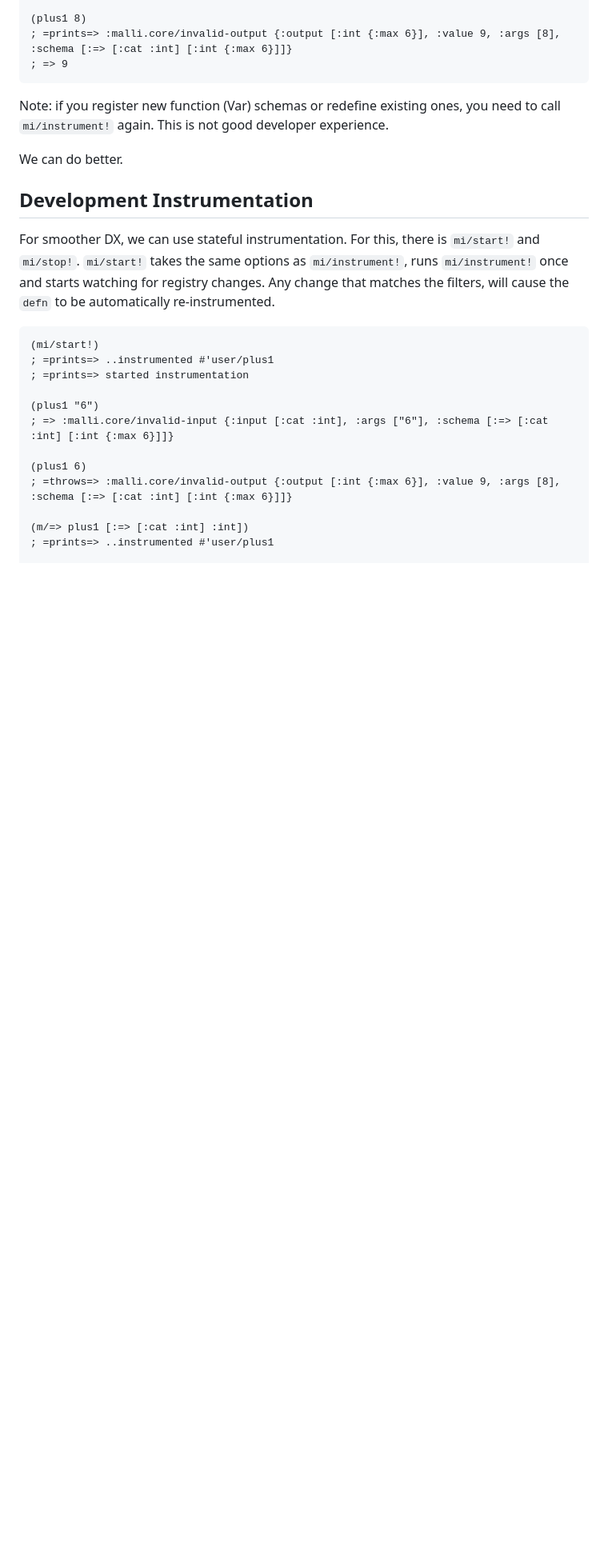
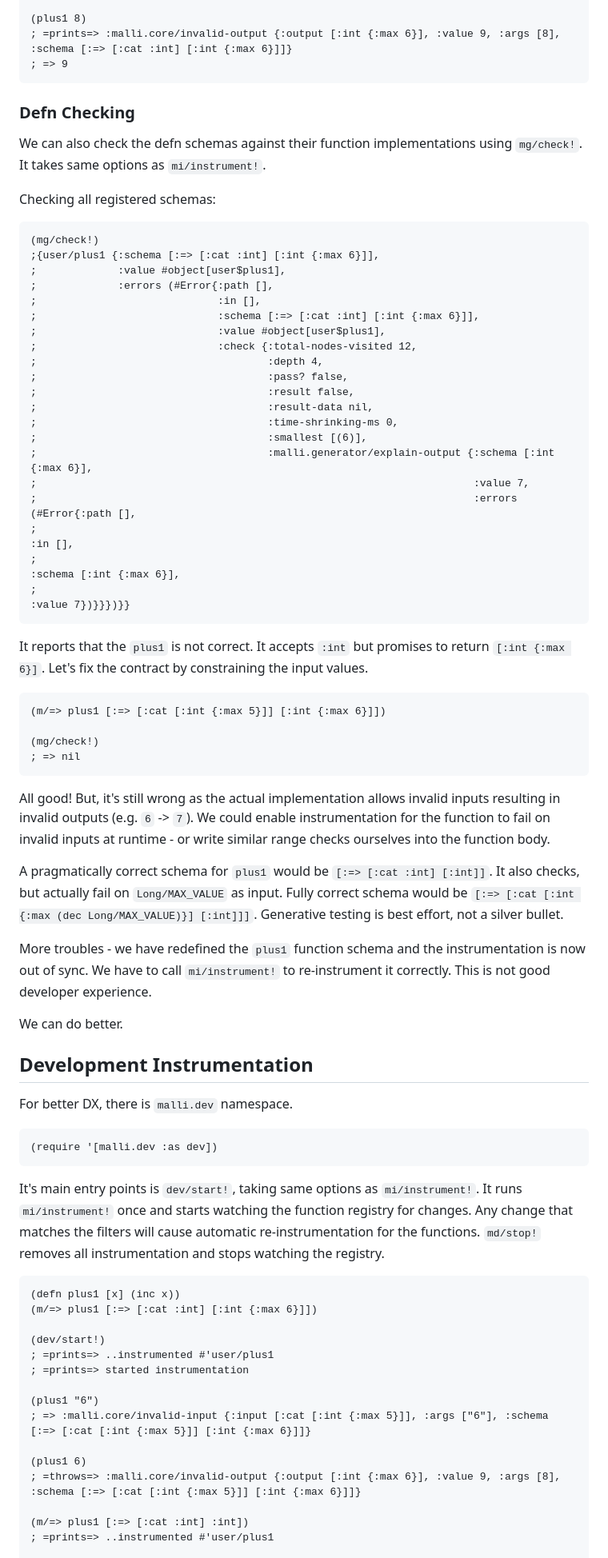
Before and after one commit to metosin/malli, a Markdown page: docs/function-schemas.md, the part around the change printed below. Shown: that part at 80% size. Drawn GitHub-style; blank space fills up the shorter version.

Commit message:
malli.dev, mg/check & mg/check!

````diff
--- a/docs/function-schemas.md
+++ b/docs/function-schemas.md
@@ -389,24 +390,75 @@ Instrumentation can be configured with the same options as `m/-instrument` and w
 ; => 9
 ```
 
-Note: if you register new function (Var) schemas or redefine existing ones, you need to call `mi/instrument!` again. This is not good developer experience.
+### Defn Checking
+
+We can also check the defn schemas against their function implementations using `mg/check!`. It takes same options as `mi/instrument!`.
+
+Checking all registered schemas:
+
+```clj
+(mg/check!)
+;{user/plus1 {:schema [:=> [:cat :int] [:int {:max 6}]],
+;             :value #object[user$plus1],
+;             :errors (#Error{:path [],
+;                             :in [],
+;                             :schema [:=> [:cat :int] [:int {:max 6}]],
+;                             :value #object[user$plus1],
+;                             :check {:total-nodes-visited 12,
+;                                     :depth 4,
+;                                     :pass? false,
+;                                     :result false,
+;                                     :result-data nil,
+;                                     :time-shrinking-ms 0,
+;                                     :smallest [(6)],
+;                                     :malli.generator/explain-output {:schema [:int {:max 6}],
+;                                                                      :value 7,
+;                                                                      :errors (#Error{:path [],
+;                                                                                      :in [],
+;                                                                                      :schema [:int {:max 6}],
+;                                                                                      :value 7})}}})}}
+```
+
+It reports that the `plus1` is not correct. It accepts `:int` but promises to return `[:int {:max 6}]`. Let's fix the contract by constraining the input values.
+
+```clj
+(m/=> plus1 [:=> [:cat [:int {:max 5}]] [:int {:max 6}]])
+
+(mg/check!)
+; => nil
+```
+
+All good! But, it's still wrong as the actual implementation allows invalid inputs resulting in invalid outputs (e.g. `6` -> `7`). We could enable instrumentation for the function to fail on invalid inputs at runtime - or write similar range checks ourselves into the function body.
+
+A pragmatically correct schema for `plus1` would be `[:=> [:cat :int] [:int]]`. It also checks, but actually fail on `Long/MAX_VALUE` as input. Fully correct schema would be `[:=> [:cat [:int {:max (dec Long/MAX_VALUE)}] [:int]]]`. Generative testing is best effort, not a silver bullet.
+
+More troubles - we have redefined the `plus1` function schema and the instrumentation is now out of sync. We have to call `mi/instrument!` to re-instrument it correctly. This is not good developer experience.
 
 We can do better.
 
 ## Development Instrumentation
 
-For smoother DX, we can use stateful instrumentation. For this, there is `mi/start!` and `mi/stop!`. `mi/start!` takes the same options as `mi/instrument!`, runs `mi/instrument!` once and starts watching for registry changes. Any change that matches the filters, will cause the `defn` to be automatically re-instrumented.
+For better DX, there is `malli.dev` namespace.
 
 ```clj
-(mi/start!)
+(require '[malli.dev :as dev])
+```
+
+It's main entry points is `dev/start!`, taking same options as `mi/instrument!`. It runs `mi/instrument!` once and starts watching the function registry for changes. Any change that matches the filters will cause automatic re-instrumentation for the functions. `md/stop!` removes all instrumentation and stops watching the registry.
+
+```clj
+(defn plus1 [x] (inc x))
+(m/=> plus1 [:=> [:cat :int] [:int {:max 6}]])
+
+(dev/start!)
 ; =prints=> ..instrumented #'user/plus1
 ; =prints=> started instrumentation
 
 (plus1 "6")
-; => :malli.core/invalid-input {:input [:cat :int], :args ["6"], :schema [:=> [:cat :int] [:int {:max 6}]]}
+; => :malli.core/invalid-input {:input [:cat [:int {:max 5}]], :args ["6"], :schema [:=> [:cat [:int {:max 5}]] [:int {:max 6}]]}
 
 (plus1 6)
-; =throws=> :malli.core/invalid-output {:output [:int {:max 6}], :value 9, :args [8], :schema [:=> [:cat :int] [:int {:max 6}]]}
+; =throws=> :malli.core/invalid-output {:output [:int {:max 6}], :value 9, :args [8], :schema [:=> [:cat [:int {:max 5}]] [:int {:max 6}]]}
 
 (m/=> plus1 [:=> [:cat :int] :int])
 ; =prints=> ..instrumented #'user/plus1
````
Also changed, not shown: other parts of docs/function-schemas.md (+15 -11 lines), docs/img/clj-kondo-instrrumentation.png (added), docs/img/defn-schema.png, 5 other files.
